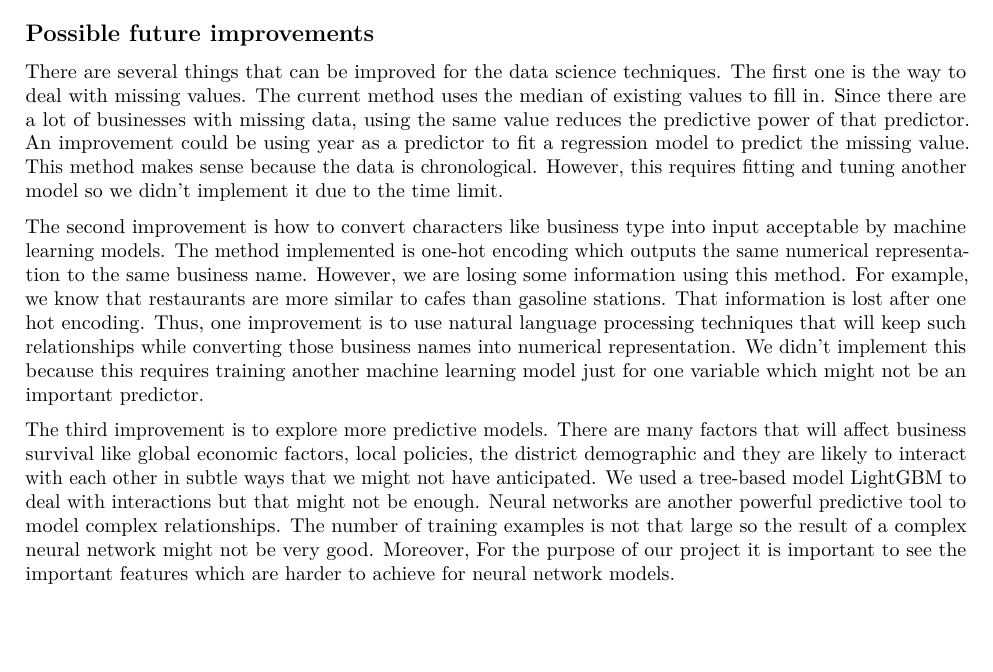
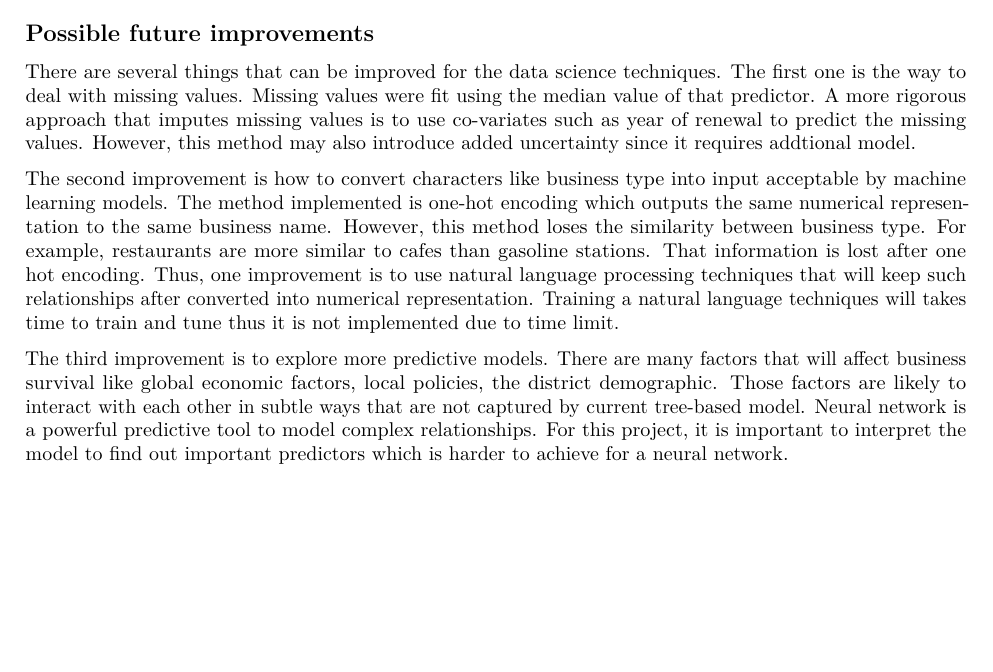
Before and after one commit to aakanksha023/EVAN, an R Markdown document (doc/final_report/final_report.Rmd): part of page 3 of 6, cut so that both start at the same text, the shorter picture padded with empty space. Rendered offline with R 4.5, knitr and Pandoc, then LaTeX, with nearby package versions; some code elsewhere in the file could not run offline.

Commit message:
fix the future improvment section

```diff
--- a/doc/final_report/final_report.Rmd
+++ b/doc/final_report/final_report.Rmd
@@ -68,13 +68,11 @@ licence %>%
 It seems like businesses are more likely to close down when they are new compared to businesses that survived a long time. Therefore, we decided to add in a new history variable, which is an indicator of whether a business has survived for more than 5 years or not. One last feature engineering we did using the licence dataset was to uncover the chain business information for an issued licence. To do so, we counted the number of times the same name has occurred in the dataset. There are limitations in the current method used for this feature simply because it is time consuming to go through all chain businesses and make sure their names are spelled the same. However, this feature does capture the cases when a business had opened up at a different location many years ago.
 
 ## Possible future improvements
-There are several things that can be improved for the data science techniques. The first one is the way to deal with missing values. The current method uses the median of existing values to fill in. Since there are a lot of businesses with missing data, using the same value reduces the predictive power of that predictor. An improvement could be using year as a predictor to fit a regression model to predict the missing value. This method makes sense because the data is chronological. However, this requires fitting and tuning another model so we didn’t implement it due to the time limit.
+There are several things that can be improved for the data science techniques. The first one is the way to deal with missing values. Missing values were fit using the median value of that predictor. A more rigorous approach that imputes missing values is to use co-variates such as year of renewal to predict the missing values. However, this method may also introduce added uncertainty since it requires addtional model.
 
-The second improvement is how to convert characters like business type  into input acceptable by machine learning models. The method implemented is one-hot encoding which outputs the same numerical representation to the same business name. However, we are losing some information using this method. For example, we know that restaurants are more similar to cafes than gasoline stations. That information is lost after one hot encoding. Thus, one improvement  is to use natural language processing techniques that will  keep such relationships while converting  those business names into numerical representation. We didn’t implement this because this requires training another machine learning model just for one variable which might not be an important predictor.
+The second improvement is how to convert characters like business type into input acceptable by machine learning models. The method implemented is one-hot encoding which outputs the same numerical representation to the same business name. However, this method loses the similarity between business type. For example, restaurants are more similar to cafes than gasoline stations. That information is lost after one hot encoding. Thus, one improvement  is to use natural language processing techniques that will keep such relationships after converted into numerical representation. Training a natural language techniques will takes time to train and tune thus it is not implemented due to time limit.
 
-The third improvement is to explore more predictive models. There are many factors that will affect business survival like global economic factors, local policies, the district demographic and they are likely to interact with each other in subtle ways that we might not have anticipated.
-We used a tree-based model  LightGBM to deal with interactions but that might not be enough. Neural networks are  another powerful  predictive tool to  model complex relationships. The number of training examples  is not that large so the result of a complex neural network might not be very good.  Moreover, For the purpose of our project it is important to see the important features  which are harder  to achieve for neural network models.
-
+The third improvement is to explore more predictive models. There are many factors that will affect business survival like global economic factors, local policies, the district demographic. Those factors are likely to interact with each other in subtle ways that are not captured by current tree-based model. Neural network is a powerful predictive tool to model complex relationships. For this project, it is important to interpret the model to find out important predictors which is harder to achieve for a neural network.
 
 # Data Product and Results
 The final data product consists of a fully-reproducible machine learning model pipeline and a visualization dashboard with the model embedded. The entire pipeline along with usage instructions and commands required to host the Dash dashboard are documented in the project's private GitHub repository. Currently the dashboard is only available to be viewed locally, but it can be easily deployed to Heroku or other cloud servers if public sharing is needed in the future.
```
